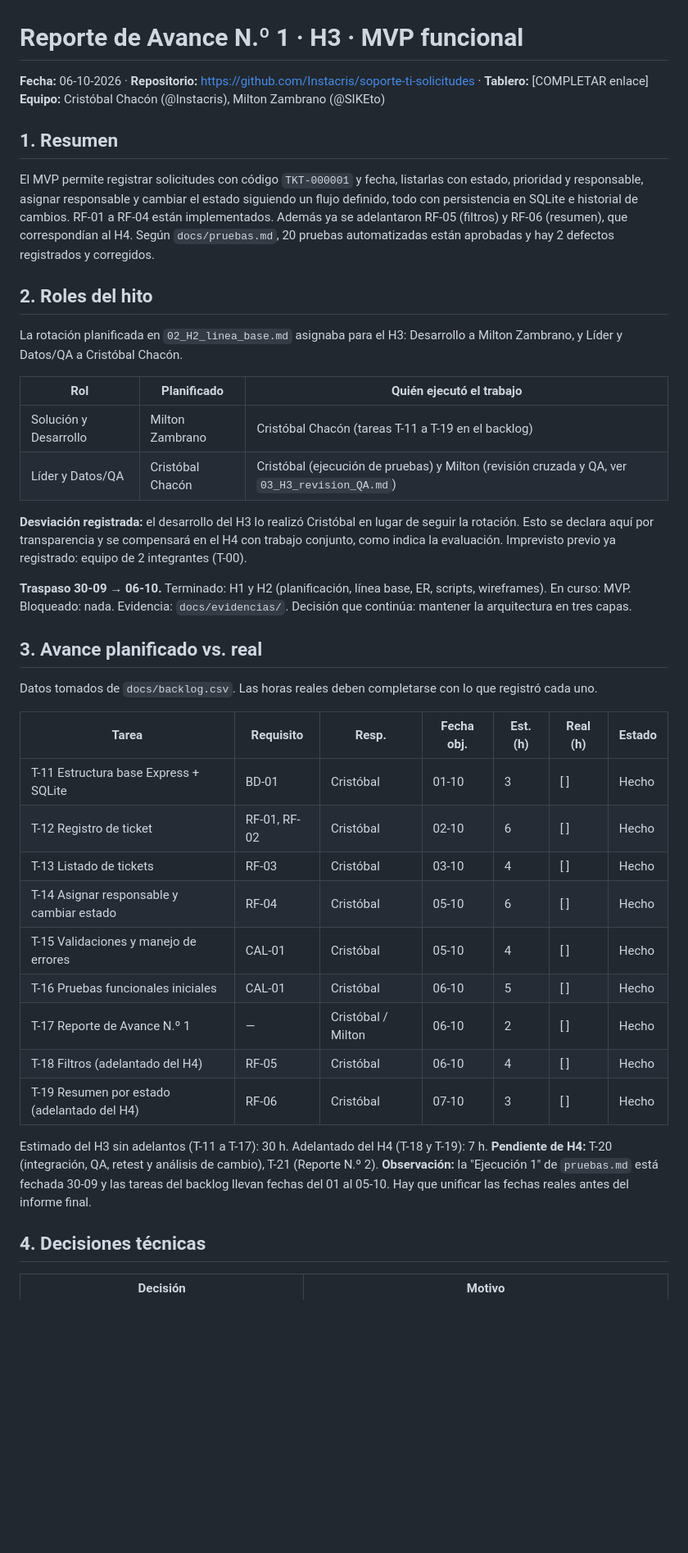
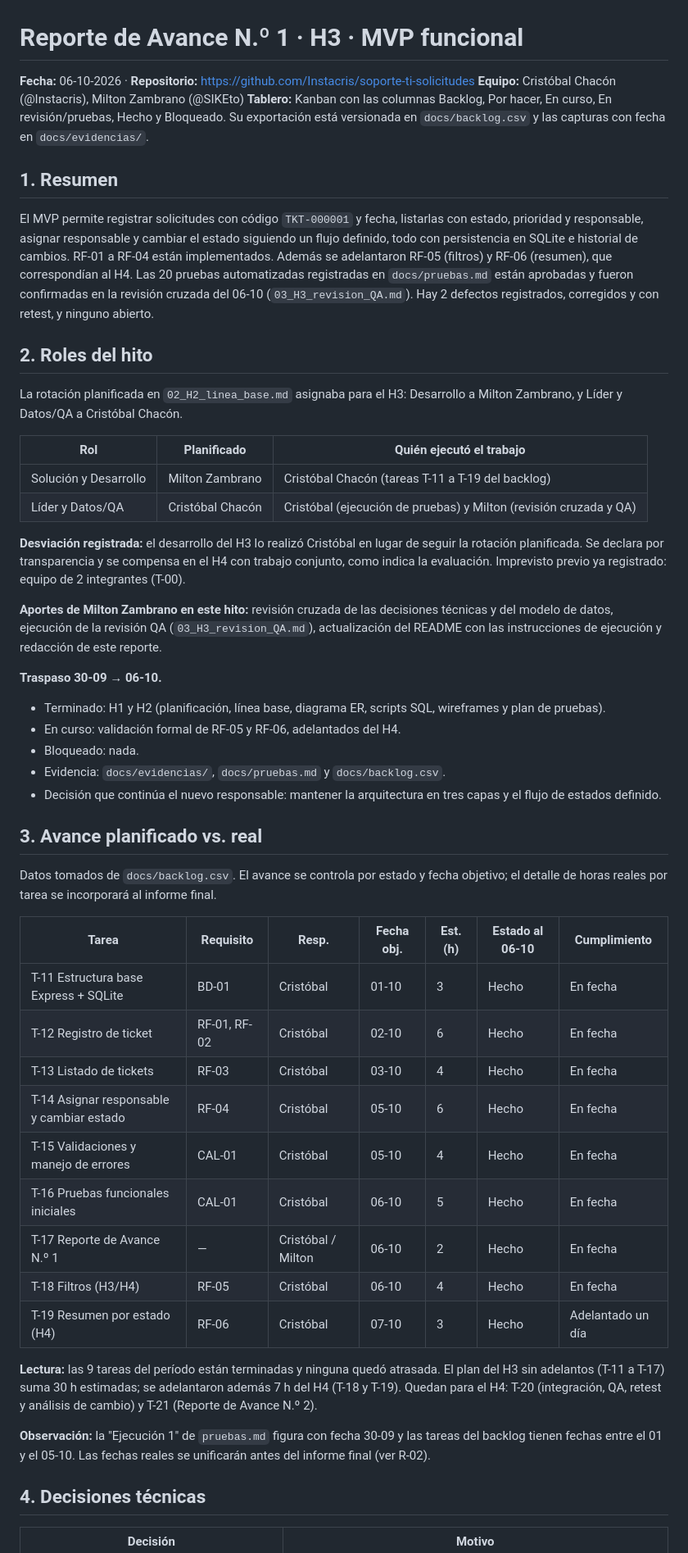
Before and after one commit to Instacris/soporte-ti-solicitudes, a Markdown page: docs/03_H3_reporte_avance_1.md, the part around one of its changes. Shown at 82% size. Rendered like a GitHub page; blank space fills up the shorter version.

Commit message:
H3: completar Reporte de Avance N.º 1

```diff
--- a/docs/03_H3_reporte_avance_1.md
+++ b/docs/03_H3_reporte_avance_1.md
@@ -1,40 +1,49 @@
 # Reporte de Avance N.º 1 · H3 · MVP funcional
 
-**Fecha:** 06-10-2026 · **Repositorio:** https://github.com/Instacris/soporte-ti-solicitudes · **Tablero:** [COMPLETAR enlace]
+**Fecha:** 06-10-2026 · **Repositorio:** https://github.com/Instacris/soporte-ti-solicitudes
 **Equipo:** Cristóbal Chacón (@Instacris), Milton Zambrano (@SIKEto)
+**Tablero:** Kanban con las columnas Backlog, Por hacer, En curso, En revisión/pruebas, Hecho y Bloqueado. Su exportación está versionada en `docs/backlog.csv` y las capturas con fecha en `docs/evidencias/`.
 
 ## 1. Resumen
-El MVP permite registrar solicitudes con código `TKT-000001` y fecha, listarlas con estado, prioridad y responsable, asignar responsable y cambiar el estado siguiendo un flujo definido, todo con persistencia en SQLite e historial de cambios. RF-01 a RF-04 están implementados. Además ya se adelantaron RF-05 (filtros) y RF-06 (resumen), que correspondían al H4. Según `docs/pruebas.md`, 20 pruebas automatizadas están aprobadas y hay 2 defectos registrados y corregidos.
+El MVP permite registrar solicitudes con código `TKT-000001` y fecha, listarlas con estado, prioridad y responsable, asignar responsable y cambiar el estado siguiendo un flujo definido, todo con persistencia en SQLite e historial de cambios. RF-01 a RF-04 están implementados. Además se adelantaron RF-05 (filtros) y RF-06 (resumen), que correspondían al H4. Las 20 pruebas automatizadas registradas en `docs/pruebas.md` están aprobadas y fueron confirmadas en la revisión cruzada del 06-10 (`03_H3_revision_QA.md`). Hay 2 defectos registrados, corregidos y con retest, y ninguno abierto.
 
 ## 2. Roles del hito
 La rotación planificada en `02_H2_linea_base.md` asignaba para el H3: Desarrollo a Milton Zambrano, y Líder y Datos/QA a Cristóbal Chacón.
 
 | Rol | Planificado | Quién ejecutó el trabajo |
 |---|---|---|
-| Solución y Desarrollo | Milton Zambrano | Cristóbal Chacón (tareas T-11 a T-19 en el backlog) |
-| Líder y Datos/QA | Cristóbal Chacón | Cristóbal (ejecución de pruebas) y Milton (revisión cruzada y QA, ver `03_H3_revision_QA.md`) |
+| Solución y Desarrollo | Milton Zambrano | Cristóbal Chacón (tareas T-11 a T-19 del backlog) |
+| Líder y Datos/QA | Cristóbal Chacón | Cristóbal (ejecución de pruebas) y Milton (revisión cruzada y QA) |
 
-**Desviación registrada:** el desarrollo del H3 lo realizó Cristóbal en lugar de seguir la rotación. Esto se declara aquí por transparencia y se compensará en el H4 con trabajo conjunto, como indica la evaluación. Imprevisto previo ya registrado: equipo de 2 integrantes (T-00).
+**Desviación registrada:** el desarrollo del H3 lo realizó Cristóbal en lugar de seguir la rotación planificada. Se declara por transparencia y se compensa en el H4 con trabajo conjunto, como indica la evaluación. Imprevisto previo ya registrado: equipo de 2 integrantes (T-00).
 
-**Traspaso 30-09 → 06-10.** Terminado: H1 y H2 (planificación, línea base, ER, scripts, wireframes). En curso: MVP. Bloqueado: nada. Evidencia: `docs/evidencias/`. Decisión que continúa: mantener la arquitectura en tres capas.
+**Aportes de Milton Zambrano en este hito:** revisión cruzada de las decisiones técnicas y del modelo de datos, ejecución de la revisión QA (`03_H3_revision_QA.md`), actualización del README con las instrucciones de ejecución y redacción de este reporte.
+
+**Traspaso 30-09 → 06-10.**
+- Terminado: H1 y H2 (planificación, línea base, diagrama ER, scripts SQL, wireframes y plan de pruebas).
+- En curso: validación formal de RF-05 y RF-06, adelantados del H4.
+- Bloqueado: nada.
+- Evidencia: `docs/evidencias/`, `docs/pruebas.md` y `docs/backlog.csv`.
+- Decisión que continúa el nuevo responsable: mantener la arquitectura en tres capas y el flujo de estados definido.
 
 ## 3. Avance planificado vs. real
-Datos tomados de `docs/backlog.csv`. Las horas reales deben completarse con lo que registró cada uno.
+Datos tomados de `docs/backlog.csv`. El avance se controla por estado y fecha objetivo; el detalle de horas reales por tarea se incorporará al informe final.
 
-| Tarea | Requisito | Resp. | Fecha obj. | Est. (h) | Real (h) | Estado |
+| Tarea | Requisito | Resp. | Fecha obj. | Est. (h) | Estado al 06-10 | Cumplimiento |
 |---|---|---|---|---|---|---|
-| T-11 Estructura base Express + SQLite | BD-01 | Cristóbal | 01-10 | 3 | [ ] | Hecho |
-| T-12 Registro de ticket | RF-01, RF-02 | Cristóbal | 02-10 | 6 | [ ] | Hecho |
-| T-13 Listado de tickets | RF-03 | Cristóbal | 03-10 | 4 | [ ] | Hecho |
-| T-14 Asignar responsable y cambiar estado | RF-04 | Cristóbal | 05-10 | 6 | [ ] | Hecho |
-| T-15 Validaciones y manejo de errores | CAL-01 | Cristóbal | 05-10 | 4 | [ ] | Hecho |
-| T-16 Pruebas funcionales iniciales | CAL-01 | Cristóbal | 06-10 | 5 | [ ] | Hecho |
-| T-17 Reporte de Avance N.º 1 | — | Cristóbal / Milton | 06-10 | 2 | [ ] | Hecho |
-| T-18 Filtros (adelantado del H4) | RF-05 | Cristóbal | 06-10 | 4 | [ ] | Hecho |
-| T-19 Resumen por estado (adelantado del H4) | RF-06 | Cristóbal | 07-10 | 3 | [ ] | Hecho |
+| T-11 Estructura base Express + SQLite | BD-01 | Cristóbal | 01-10 | 3 | Hecho | En fecha |
+| T-12 Registro de ticket | RF-01, RF-02 | Cristóbal | 02-10 | 6 | Hecho | En fecha |
+| T-13 Listado de tickets | RF-03 | Cristóbal | 03-10 | 4 | Hecho | En fecha |
+| T-14 Asignar responsable y cambiar estado | RF-04 | Cristóbal | 05-10 | 6 | Hecho | En fecha |
+| T-15 Validaciones y manejo de errores | CAL-01 | Cristóbal | 05-10 | 4 | Hecho | En fecha |
+| T-16 Pruebas funcionales iniciales | CAL-01 | Cristóbal | 06-10 | 5 | Hecho | En fecha |
+| T-17 Reporte de Avance N.º 1 | — | Cristóbal / Milton | 06-10 | 2 | Hecho | En fecha |
+| T-18 Filtros (H3/H4) | RF-05 | Cristóbal | 06-10 | 4 | Hecho | En fecha |
+| T-19 Resumen por estado (H4) | RF-06 | Cristóbal | 07-10 | 3 | Hecho | Adelantado un día |
 
-Estimado del H3 sin adelantos (T-11 a T-17): 30 h. Adelantado del H4 (T-18 y T-19): 7 h. **Pendiente de H4:** T-20 (integración, QA, retest y análisis de cambio), T-21 (Reporte N.º 2).
-**Observación:** la "Ejecución 1" de `pruebas.md` está fechada 30-09 y las tareas del backlog llevan fechas del 01 al 05-10. Hay que unificar las fechas reales antes del informe final.
+**Lectura:** las 9 tareas del período están terminadas y ninguna quedó atrasada. El plan del H3 sin adelantos (T-11 a T-17) suma 30 h estimadas; se adelantaron además 7 h del H4 (T-18 y T-19). Quedan para el H4: T-20 (integración, QA, retest y análisis de cambio) y T-21 (Reporte de Avance N.º 2).
+
+**Observación:** la "Ejecución 1" de `pruebas.md` figura con fecha 30-09 y las tareas del backlog tienen fechas entre el 01 y el 05-10. Las fechas reales se unificarán antes del informe final (ver R-02).
 
 ## 4. Decisiones técnicas
 | Decisión | Motivo |
```
Also changed, not shown: other parts of docs/03_H3_reporte_avance_1.md (+19 -11 lines).
